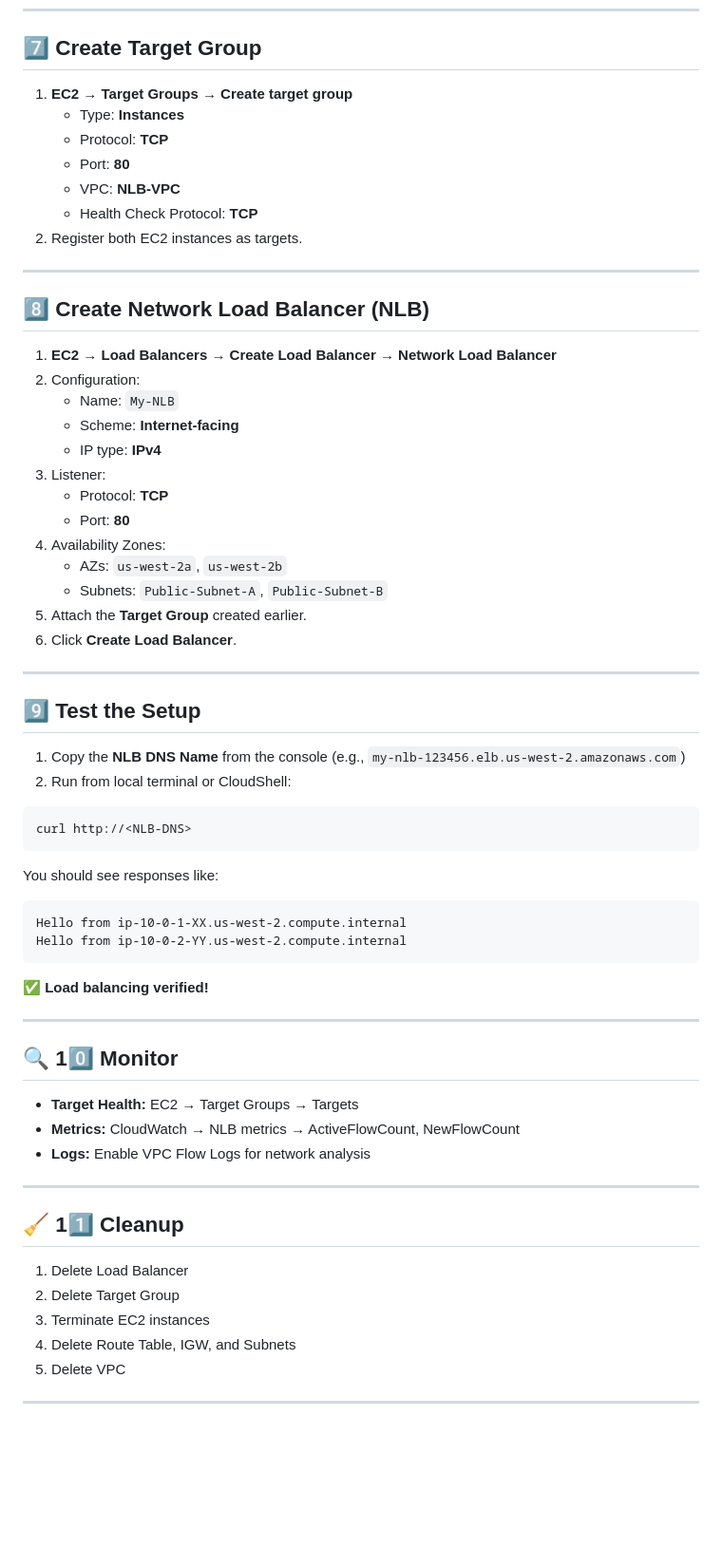
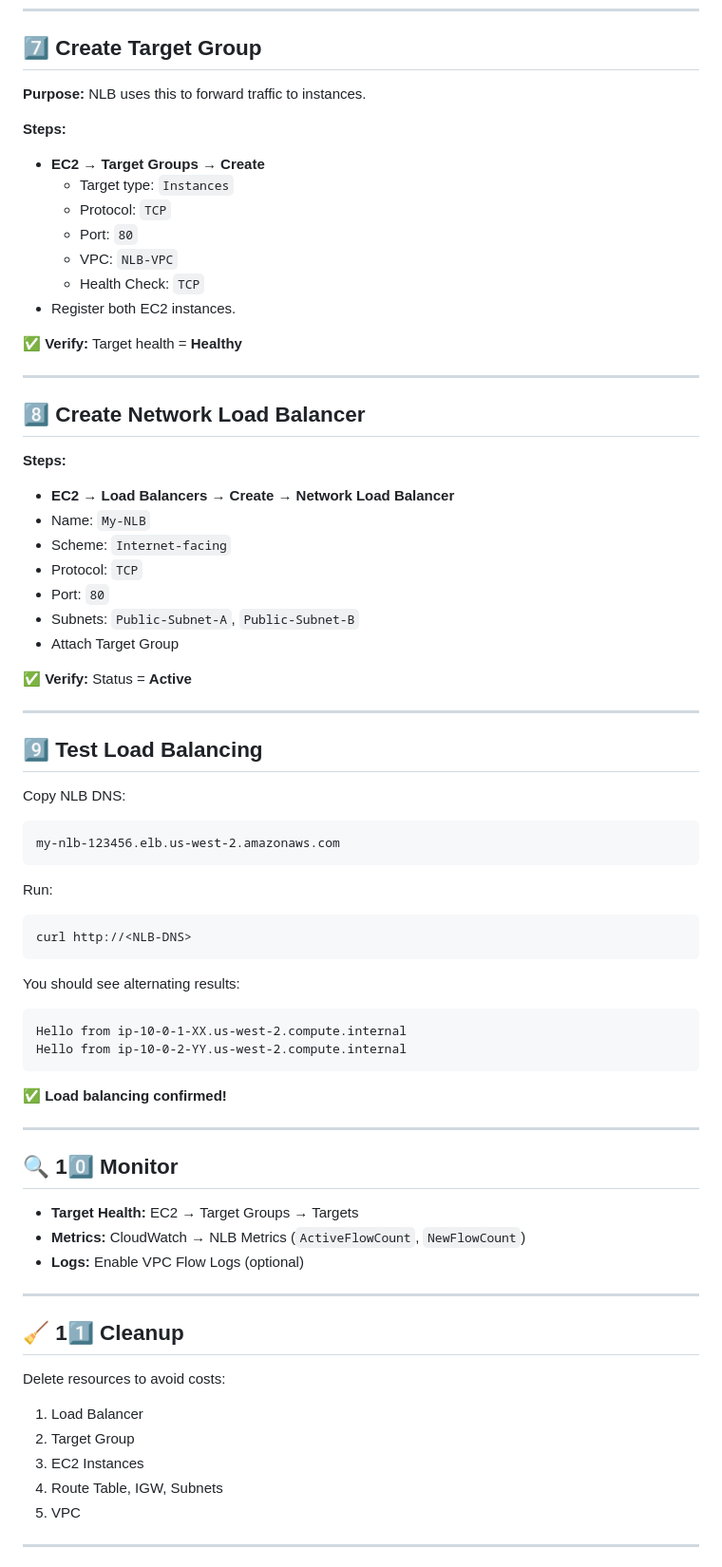
Before and after one commit to pradeepinfra/DevOps-24-09-2025, a Markdown page: AWS/NLB&ALB.md, the part around the change printed below. Shown: that part at 95% size. Drawn GitHub-style; blank space fills up the shorter version.

````diff
--- a/AWS/NLB&ALB.md
+++ b/AWS/NLB&ALB.md
@@ -197,62 +118,75 @@ echo "Hello from $(hostname -f)" > /var/www/html/index.html
 ---
 
 ## 7️⃣ Create Target Group
-1. **EC2 → Target Groups → Create target group**
-   - Type: **Instances**
-   - Protocol: **TCP**
-   - Port: **80**
-   - VPC: **NLB-VPC**
-   - Health Check Protocol: **TCP**
-2. Register both EC2 instances as targets.
+
+**Purpose:** NLB uses this to forward traffic to instances.
+
+**Steps:**
+- **EC2 → Target Groups → Create**
+  - Target type: `Instances`
+  - Protocol: `TCP`
+  - Port: `80`
+  - VPC: `NLB-VPC`
+  - Health Check: `TCP`
+- Register both EC2 instances.
+
+✅ **Verify:** Target health = **Healthy**
 
 ---
 
-## 8️⃣ Create Network Load Balancer (NLB)
-1. **EC2 → Load Balancers → Create Load Balancer → Network Load Balancer**
-2. Configuration:
-   - Name: `My-NLB`
-   - Scheme: **Internet-facing**
-   - IP type: **IPv4**
-3. Listener:
-   - Protocol: **TCP**
-   - Port: **80**
-4. Availability Zones:
-   - AZs: `us-west-2a`, `us-west-2b`
-   - Subnets: `Public-Subnet-A`, `Public-Subnet-B`
-5. Attach the **Target Group** created earlier.
-6. Click **Create Load Balancer**.
+## 8️⃣ Create Network Load Balancer
+
+**Steps:**
+- **EC2 → Load Balancers → Create → Network Load Balancer**
+- Name: `My-NLB`
+- Scheme: `Internet-facing`
+- Protocol: `TCP`
+- Port: `80`
+- Subnets: `Public-Subnet-A`, `Public-Subnet-B`
+- Attach Target Group
+
+✅ **Verify:** Status = **Active**
 
 ---
 
-## 9️⃣ Test the Setup
-1. Copy the **NLB DNS Name** from the console (e.g., `my-nlb-123456.elb.us-west-2.amazonaws.com`)
-2. Run from local terminal or CloudShell:
+## 9️⃣ Test Load Balancing
+
+Copy NLB DNS:
+```
+my-nlb-123456.elb.us-west-2.amazonaws.com
+```
+
+Run:
 ```bash
 curl http://<NLB-DNS>
 ```
-You should see responses like:
+
+You should see alternating results:
 ```
 Hello from ip-10-0-1-XX.us-west-2.compute.internal
 Hello from ip-10-0-2-YY.us-west-2.compute.internal
 ```
 
-✅ **Load balancing verified!**
+✅ **Load balancing confirmed!**
 
 ---
 
 ## 🔍 10️⃣ Monitor
+
 - **Target Health:** EC2 → Target Groups → Targets
-- **Metrics:** CloudWatch → NLB metrics → ActiveFlowCount, NewFlowCount
-- **Logs:** Enable VPC Flow Logs for network analysis
+- **Metrics:** CloudWatch → NLB Metrics (`ActiveFlowCount`, `NewFlowCount`)
+- **Logs:** Enable VPC Flow Logs (optional)
 
 ---
 
 ## 🧹 11️⃣ Cleanup
-1. Delete Load Balancer
-2. Delete Target Group
-3. Terminate EC2 instances
-4. Delete Route Table, IGW, and Subnets
-5. Delete VPC
+
+Delete resources to avoid costs:
+1. Load Balancer
+2. Target Group
+3. EC2 Instances
+4. Route Table, IGW, Subnets
+5. VPC
 
 ---
 
````
Also changed, not shown: other parts of AWS/NLB&ALB.md (+87 -157 lines).
